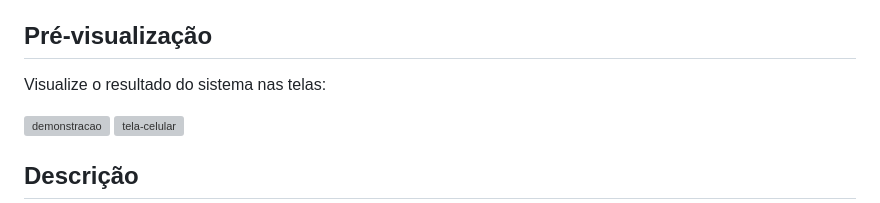
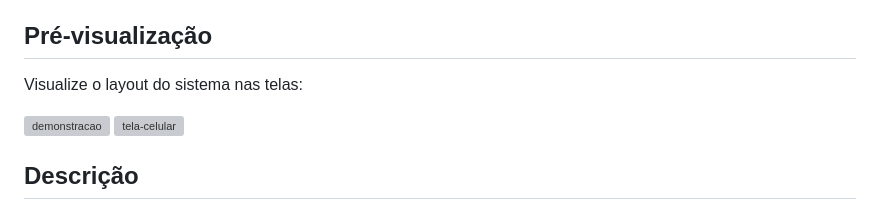
Before and after one commit to luizadaso/Projeto-Challenge-Amigo-Secreto, a Markdown page: README.md, the part around the change. GitHub-like rendering; grey boxes are pictures that could not be loaded.

Commit message:
Atualizar README.md

```diff
--- a/README.md
+++ b/README.md
@@ -4,7 +4,7 @@ Sistema interativo de sorteio de "Amigo Secreto" desenvolvido em JavaScript. Ele
 
 ## Pré-visualização
 
-Visualize o resultado do sistema nas telas:
+Visualize o layout do sistema nas telas:
 
 <div align="left">
   <img src="https://github.com/user-attachments/assets/22815f35-558d-481f-8e68-3a7023f6487f" width="65%" alt="demonstracao" />
```
